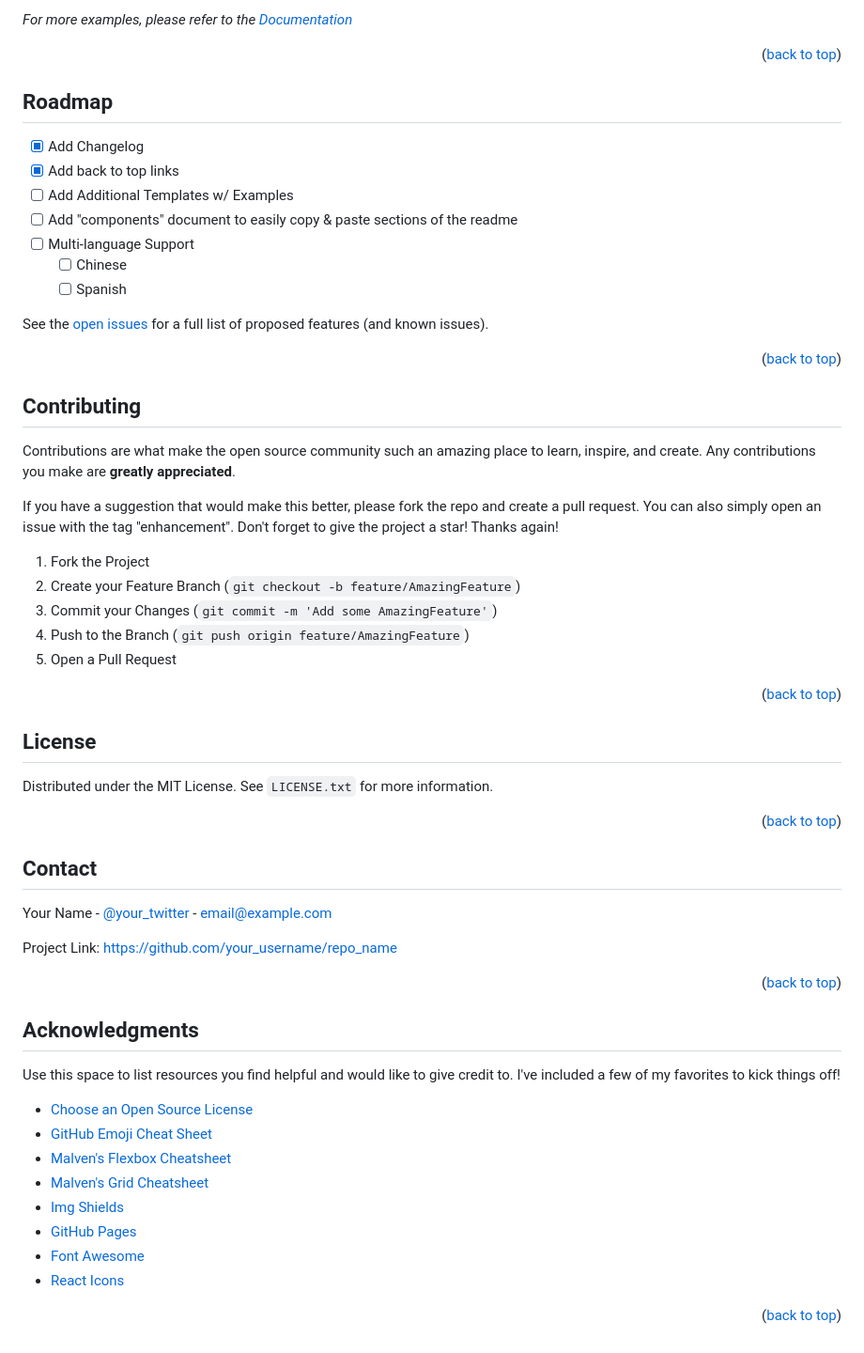
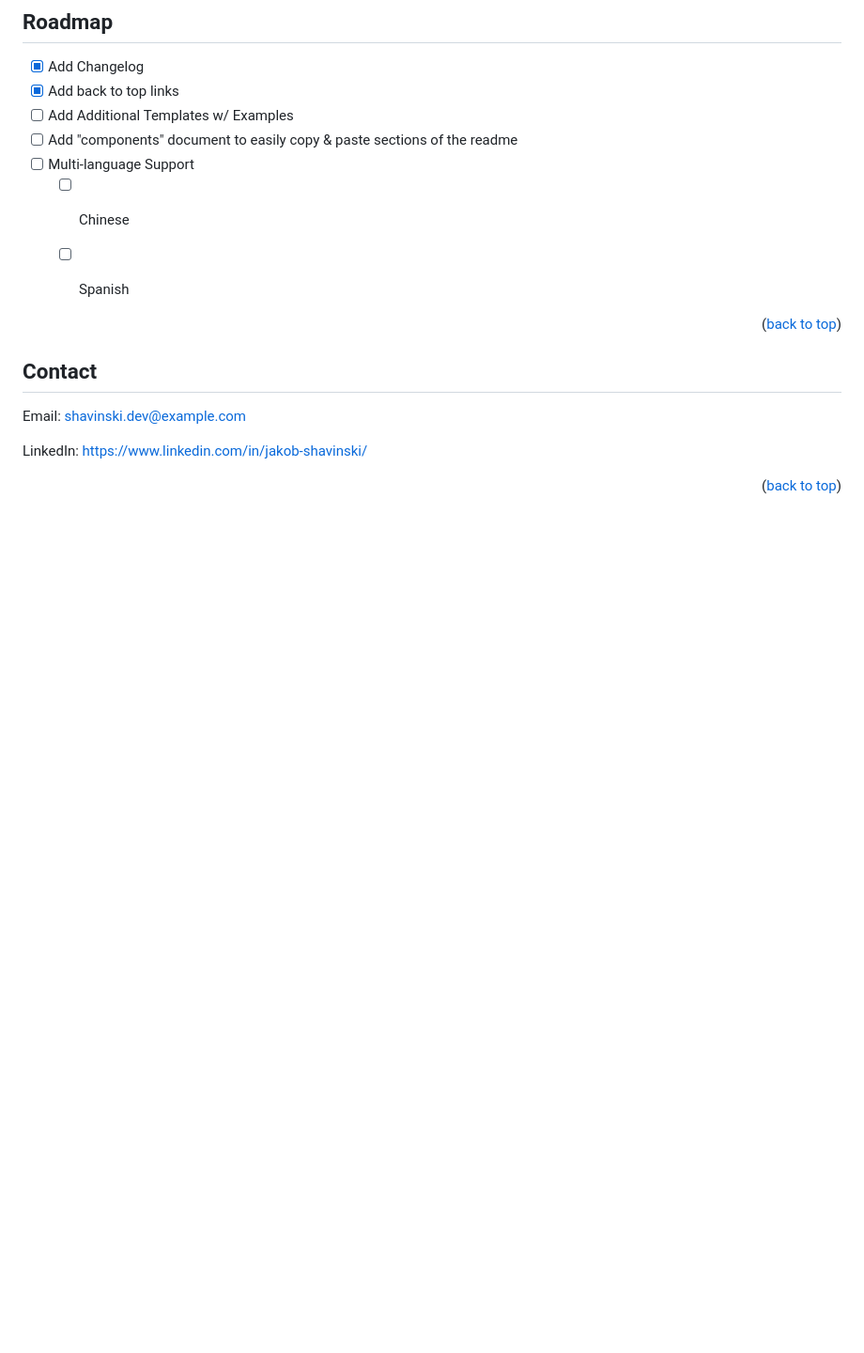
Before and after one commit to shavinski/flask-warbler, a Markdown page: README.md, the part around one of its changes. Shown at 94% size. Rendered like a GitHub page; blank space fills up the shorter version.

```diff
--- a/README.md
+++ b/README.md
@@ -114,96 +111,14 @@ _For more examples, please refer to the [Documentation](https://example.com)_
     - [ ] Chinese
     - [ ] Spanish
 
-See the [open issues](https://github.com/othneildrew/Best-README-Template/issues) for a full list of proposed features (and known issues).
 
 <p align="right">(<a href="#readme-top">back to top</a>)</p>
-
-
-
-<!-- CONTRIBUTING -->
-## Contributing
-
-Contributions are what make the open source community such an amazing place to learn, inspire, and create. Any contributions you make are **greatly appreciated**.
-
-If you have a suggestion that would make this better, please fork the repo and create a pull request. You can also simply open an issue with the tag "enhancement".
-Don't forget to give the project a star! Thanks again!
-
-1. Fork the Project
-2. Create your Feature Branch (`git checkout -b feature/AmazingFeature`)
-3. Commit your Changes (`git commit -m 'Add some AmazingFeature'`)
-4. Push to the Branch (`git push origin feature/AmazingFeature`)
-5. Open a Pull Request
-
-<p align="right">(<a href="#readme-top">back to top</a>)</p>
-
-
-
-<!-- LICENSE -->
-## License
-
-Distributed under the MIT License. See `LICENSE.txt` for more information.
-
-<p align="right">(<a href="#readme-top">back to top</a>)</p>
-
-
 
 <!-- CONTACT -->
 ## Contact
 
-Your Name - [@your_twitter](https://twitter.com/your_username) - email@example.com
+Email: shavinski.dev@example.com
 
-Project Link: [https://github.com/your_username/repo_name](https://github.com/your_username/repo_name)
+LinkedIn: https://www.linkedin.com/in/jakob-shavinski/
 
 <p align="right">(<a href="#readme-top">back to top</a>)</p>
-
-
-
-<!-- ACKNOWLEDGMENTS -->
-## Acknowledgments
-
-Use this space to list resources you find helpful and would like to give credit to. I've included a few of my favorites to kick things off!
-
-* [Choose an Open Source License](https://choosealicense.com)
-* [GitHub Emoji Cheat Sheet](https://www.webpagefx.com/tools/emoji-cheat-sheet)
-* [Malven's Flexbox Cheatsheet](https://flexbox.malven.co/)
-* [Malven's Grid Cheatsheet](https://grid.malven.co/)
-* [Img Shields](https://shields.io)
-* [GitHub Pages](https://pages.github.com)
-* [Font Awesome](https://fontawesome.com)
-* [React Icons](https://react-icons.github.io/react-icons/search)
-
-<p align="right">(<a href="#readme-top">back to top</a>)</p>
-
-
-
-<!-- MARKDOWN LINKS & IMAGES -->
-<!-- https://www.markdownguide.org/basic-syntax/#reference-style-links -->
-[contributors-shield]: https://img.shields.io/github/contributors/othneildrew/Best-README-Template.svg?style=for-the-badge
-[contributors-url]: https://github.com/othneildrew/Best-README-Template/graphs/contributors
-[forks-shield]: https://img.shields.io/github/forks/othneildrew/Best-README-Template.svg?style=for-the-badge
-[forks-url]: https://github.com/othneildrew/Best-README-Template/network/members
-[stars-shield]: https://img.shields.io/github/stars/othneildrew/Best-README-Template.svg?style=for-the-badge
-[stars-url]: https://github.com/othneildrew/Best-README-Template/stargazers
-[issues-shield]: https://img.shields.io/github/issues/othneildrew/Best-README-Template.svg?style=for-the-badge
-[issues-url]: https://github.com/othneildrew/Best-README-Template/issues
-[license-shield]: https://img.shields.io/github/license/othneildrew/Best-README-Template.svg?style=for-the-badge
-[license-url]: https://github.com/othneildrew/Best-README-Template/blob/master/LICENSE.txt
-[linkedin-shield]: https://img.shields.io/badge/-LinkedIn-black.svg?style=for-the-badge&logo=linkedin&colorB=555
-[linkedin-url]: https://linkedin.com/in/othneildrew
-[product-screenshot]: images/screenshot.png
-[Next.js]: https://img.shields.io/badge/next.js-000000?style=for-the-badge&logo=nextdotjs&logoColor=white
-[Next-url]: https://nextjs.org/
-[React.js]: https://img.shields.io/badge/React-20232A?style=for-the-badge&logo=react&logoColor=61DAFB
-[React-url]: https://reactjs.org/
-[Vue.js]: https://img.shields.io/badge/Vue.js-35495E?style=for-the-badge&logo=vuedotjs&logoColor=4FC08D
-[Vue-url]: https://vuejs.org/
-[Angular.io]: https://img.shields.io/badge/Angular-DD0031?style=for-the-badge&logo=angular&logoColor=white
-[Angular-url]: https://angular.io/
-[Svelte.dev]: https://img.shields.io/badge/Svelte-4A4A55?style=for-the-badge&logo=svelte&logoColor=FF3E00
-[Svelte-url]: https://svelte.dev/
-[Laravel.com]: https://img.shields.io/badge/Laravel-FF2D20?style=for-the-badge&logo=laravel&logoColor=white
-[Laravel-url]: https://laravel.com
-[Bootstrap.com]: https://img.shields.io/badge/Bootstrap-563D7C?style=for-the-badge&logo=bootstrap&logoColor=white
-[Bootstrap-url]: https://getbootstrap.com
-[JQuery.com]: https://img.shields.io/badge/jQuery-0769AD?style=for-the-badge&logo=jquery&logoColor=white
-[JQuery-url]: https://jquery.com
```
Also changed, not shown: other parts of README.md (+4 -7 lines).
